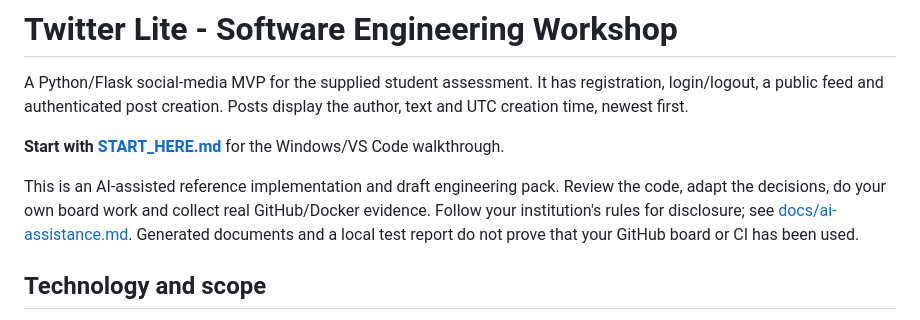
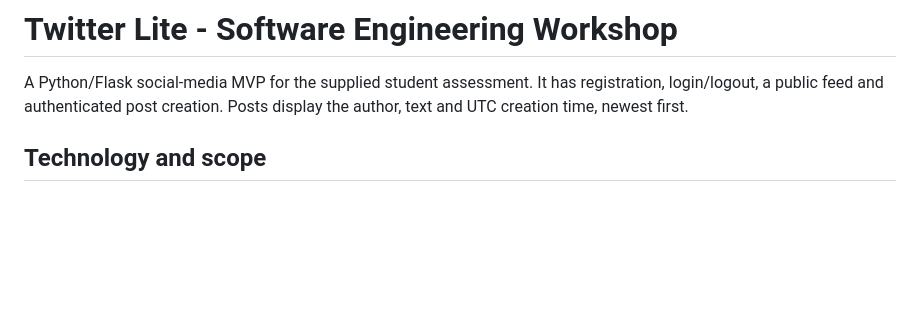
Before and after one commit to Corby303/twitter-lite, a Markdown page: README.md, the part around the change. Drawn GitHub-style; blank space fills up the shorter version.

Commit message:
Update README to simplify instructions
Removed instructions for starting and AI-assisted reference details.

```diff
--- a/README.md
+++ b/README.md
@@ -3,14 +3,6 @@
 A Python/Flask social-media MVP for the supplied student assessment. It has
 registration, login/logout, a public feed and authenticated post creation.
 Posts display the author, text and UTC creation time, newest first.
-
-**Start with [START_HERE.md](START_HERE.md)** for the Windows/VS Code walkthrough.
-
-This is an AI-assisted reference implementation and draft engineering pack.
-Review the code, adapt the decisions, do your own board work and collect real
-GitHub/Docker evidence. Follow your institution's rules for disclosure; see
-[docs/ai-assistance.md](docs/ai-assistance.md). Generated documents and a local
-test report do not prove that your GitHub board or CI has been used.
 
 ## Technology and scope
 
```
